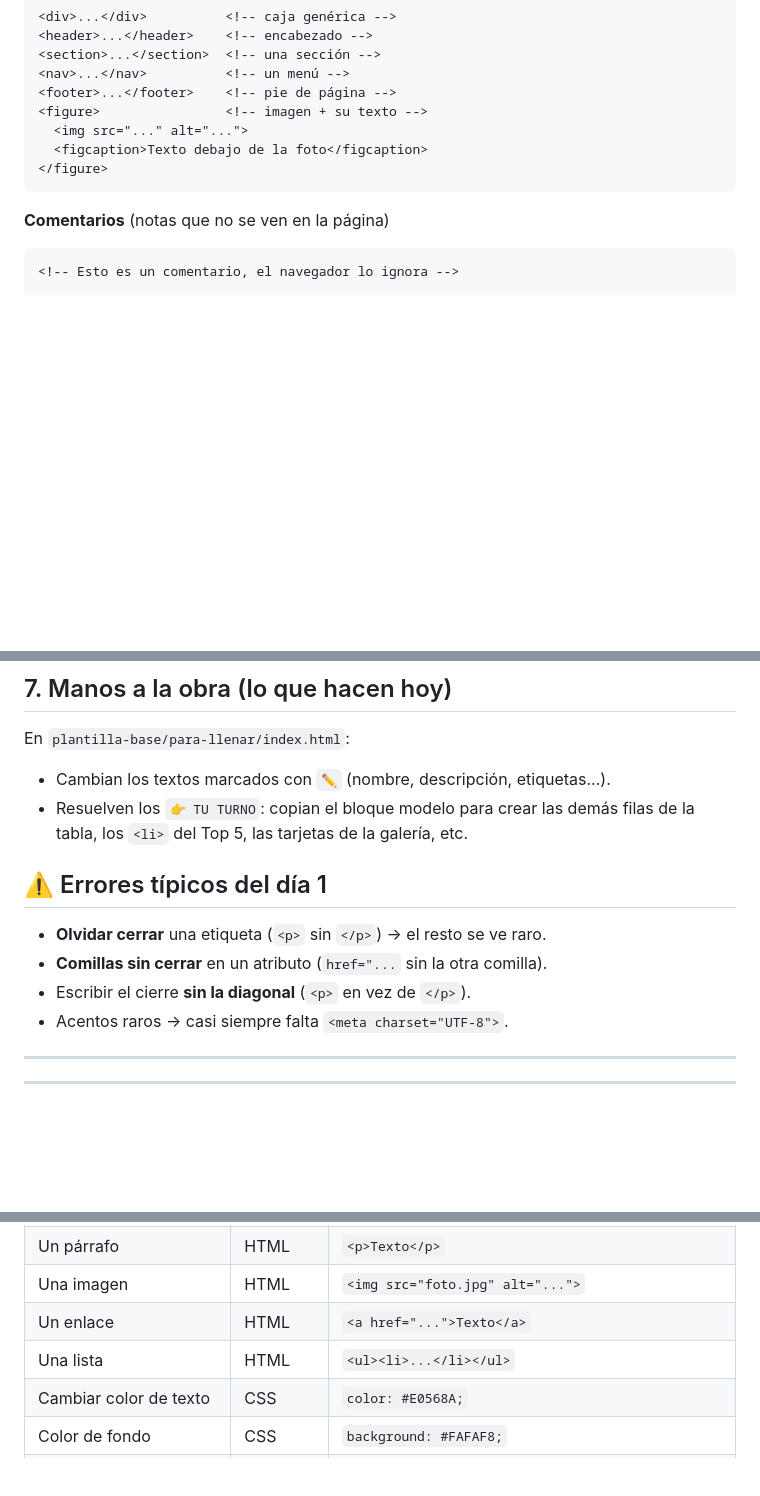
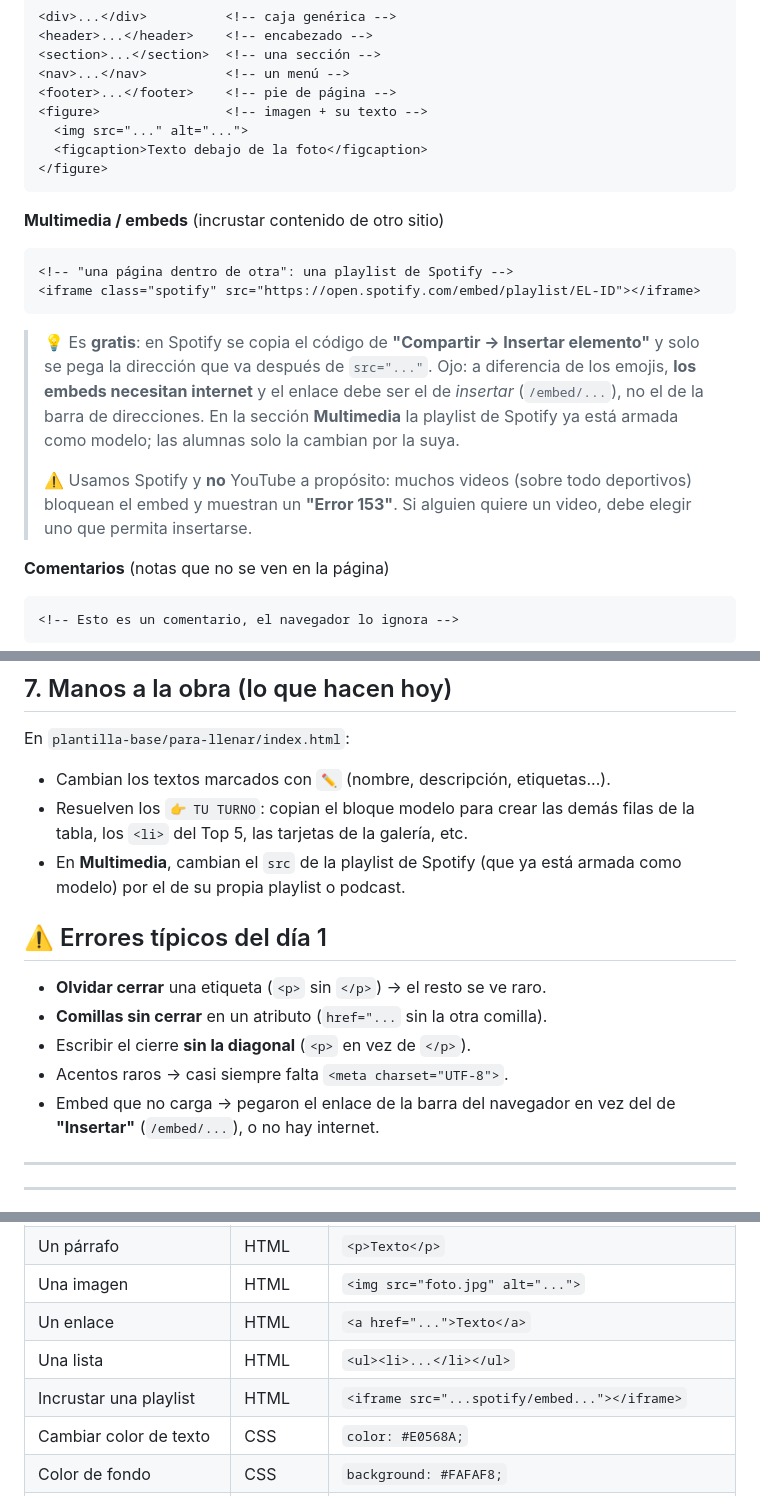
Before and after one commit to sofhdez/patrones-plantillas-basico, a Markdown page: GUIA_DOCENTE.md, 3 parts joined by grey strips. Rendered like a GitHub page; blank space fills up the shorter version.

Commit message:
Update multimedia embedding instructions in GUIA_DOCENTE
Added instructions for embedding Spotify playlists and common errors related to embeds.

````diff
--- a/GUIA_DOCENTE.md
+++ b/GUIA_DOCENTE.md
@@ -155,6 +155,22 @@ Aquí `href` es el atributo que dice a dónde lleva el enlace. Los que usaremos:
 </figure>
 ```
 
+**Multimedia / embeds** (incrustar contenido de otro sitio)
+```html
+<!-- "una página dentro de otra": una playlist de Spotify -->
+<iframe class="spotify" src="https://open.spotify.com/embed/playlist/EL-ID"></iframe>
+```
+> 💡 Es **gratis**: en Spotify se copia el código de **"Compartir → Insertar
+> elemento"** y solo se pega la dirección que va después de `src="..."`.
+> Ojo: a diferencia de los emojis, **los embeds necesitan internet** y el
+> enlace debe ser el de *insertar* (`/embed/...`), no el de la barra de
+> direcciones. En la sección **Multimedia** la playlist de Spotify ya está
+> armada como modelo; las alumnas solo la cambian por la suya.
+>
+> ⚠️ Usamos Spotify y **no** YouTube a propósito: muchos videos (sobre todo
+> deportivos) bloquean el embed y muestran un **"Error 153"**. Si alguien
+> quiere un video, debe elegir uno que permita insertarse.
+
 **Comentarios** (notas que no se ven en la página)
 ```html
 <!-- Esto es un comentario, el navegador lo ignora -->
@@ -183,12 +199,16 @@ En `plantilla-base/para-llenar/index.html`:
 - Cambian los textos marcados con `✏️` (nombre, descripción, etiquetas...).
 - Resuelven los `👉 TU TURNO`: copian el bloque modelo para crear las demás
   filas de la tabla, los `<li>` del Top 5, las tarjetas de la galería, etc.
+- En **Multimedia**, cambian el `src` de la playlist de Spotify (que ya está
+  armada como modelo) por el de su propia playlist o podcast.
 
 ## ⚠️ Errores típicos del día 1
 - **Olvidar cerrar** una etiqueta (`<p>` sin `</p>`) → el resto se ve raro.
 - **Comillas sin cerrar** en un atributo (`href="...` sin la otra comilla).
 - Escribir el cierre **sin la diagonal** (`<p>` en vez de `</p>`).
 - Acentos raros → casi siempre falta `<meta charset="UTF-8">`.
+- Embed que no carga → pegaron el enlace de la barra del navegador en vez del
+  de **"Insertar"** (`/embed/...`), o no hay internet.
 
 ---
 ---
@@ -584,6 +604,7 @@ Cambiar el emoji por una imagen:
 | Una imagen | HTML | `<img src="foto.jpg" alt="...">` |
 | Un enlace | HTML | `<a href="...">Texto</a>` |
 | Una lista | HTML | `<ul><li>...</li></ul>` |
+| Incrustar una playlist | HTML | `<iframe src="...spotify/embed..."></iframe>` |
 | Cambiar color de texto | CSS | `color: #E0568A;` |
 | Color de fondo | CSS | `background: #FAFAF8;` |
 | Esquinas redondas | CSS | `border-radius: 16px;` |
````
